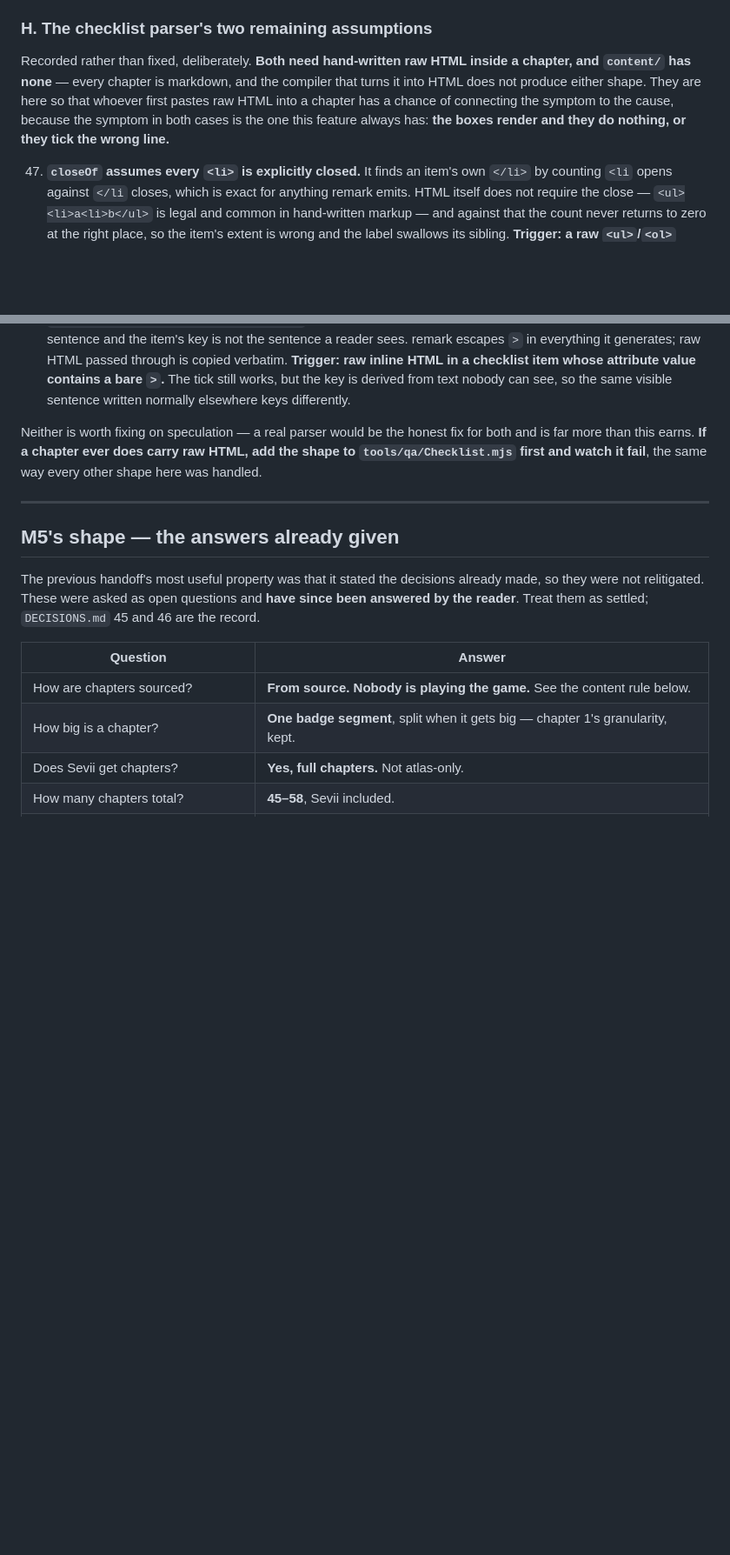
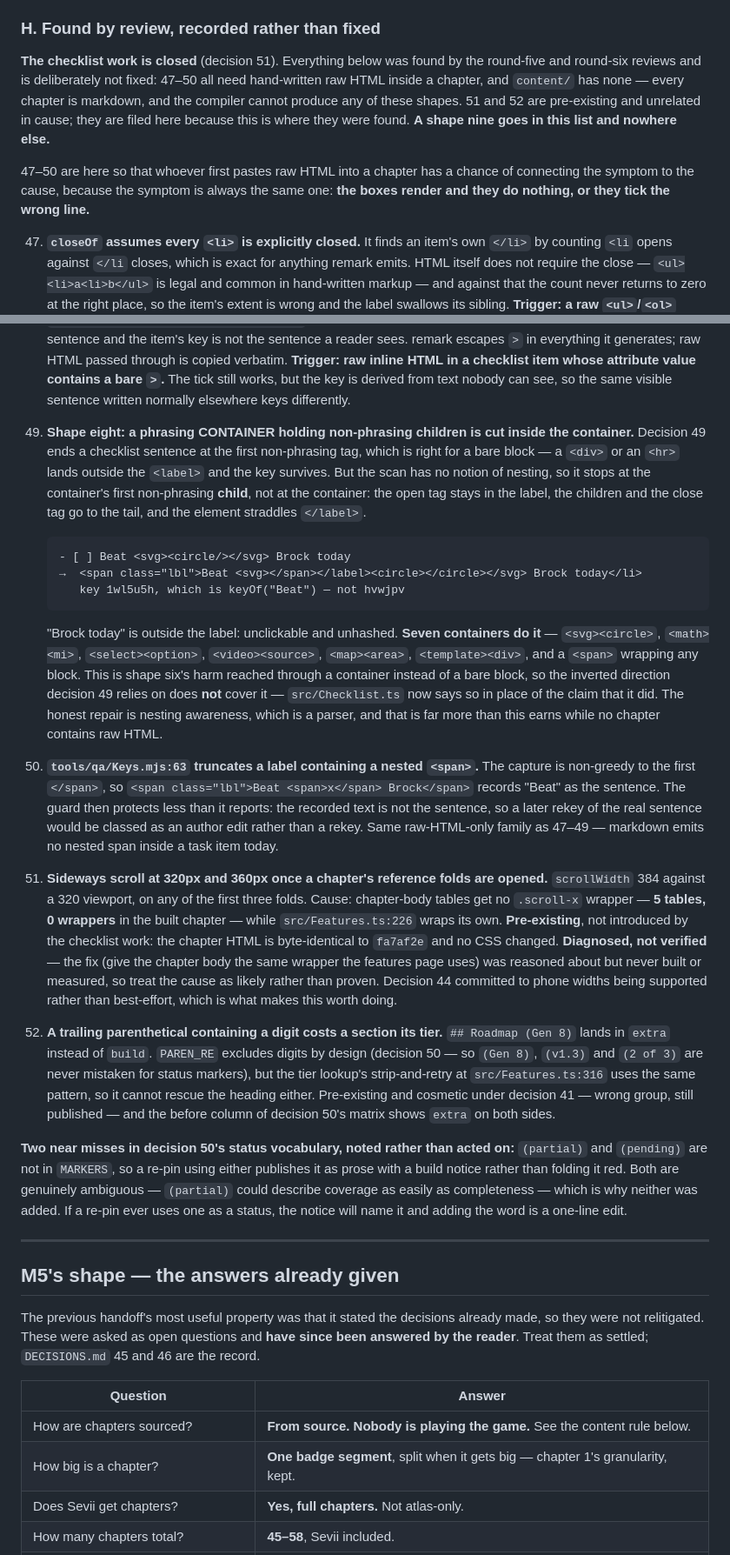
Before and after one commit to evilchinesefood/PKMN-World-Guide, a Markdown page: docs/NEXT.md, 2 parts joined by grey strips. Shown at 87% size. GitHub-like rendering; blank space fills up the shorter version.

Commit message:
docs: group H holds the six findings review left open
Renamed from "the checklist parser's two remaining assumptions" -- it now holds
six, and two of them are not parser items. 47-50 are the raw-HTML family and
need markup content/ does not contain; 51 (320/360px sideways scroll, chapter
tables get no .scroll-x wrapper, 5 tables 0 wrappers, recorded as
diagnosed-not-verified) and 52 ((Gen 8) costing Roadmap its tier) are
pre-existing and unrelated in cause. Plus the two near misses in decision 50's
status vocabulary, (partial) and (pending), and why neither was added.

The checklist work is closed. A shape nine goes in this list and nowhere else.

Co-Authored-By: Claude Opus 5 (1M context) <noreply@anthropic.com>
Claude-Session: https://claude.ai/code/session_01EFHH67v76mi8gG67a1GvCa

````diff
--- a/docs/NEXT.md
+++ b/docs/NEXT.md
@@ -394,13 +394,17 @@ are **fixed**, in `0e4053d` and `d1c4845`. See decision 44.
     in the current DOM. Relatedly, while `pw-reveal-all == "1"` an individual close does not survive
     a reload and nothing in the UI explains why — spec-compliant, but confusing.
 
-### H. The checklist parser's two remaining assumptions
+### H. Found by review, recorded rather than fixed
 
-Recorded rather than fixed, deliberately. **Both need hand-written raw HTML inside a chapter, and
-`content/` has none** — every chapter is markdown, and the compiler that turns it into HTML does
-not produce either shape. They are here so that whoever first pastes raw HTML into a chapter has a
-chance of connecting the symptom to the cause, because the symptom in both cases is the one this
-feature always has: **the boxes render and they do nothing, or they tick the wrong line.**
+**The checklist work is closed** (decision 51). Everything below was found by the round-five and
+round-six reviews and is deliberately not fixed: 47–50 all need hand-written raw HTML inside a
+chapter, and `content/` has none — every chapter is markdown, and the compiler cannot produce any
+of these shapes. 51 and 52 are pre-existing and unrelated in cause; they are filed here because
+this is where they were found. **A shape nine goes in this list and nowhere else.**
+
+47–50 are here so that whoever first pastes raw HTML into a chapter has a chance of connecting the
+symptom to the cause, because the symptom is always the same one: **the boxes render and they do
+nothing, or they tick the wrong line.**
 
 47. **`closeOf` assumes every `<li>` is explicitly closed.** It finds an item's own `</li>` by
     counting `<li` opens against `</li` closes, which is exact for anything remark emits. HTML
@@ -418,10 +422,54 @@ feature always has: **the boxes render and they do nothing, or they tick the wro
     contains a bare `>`.** The tick still works, but the key is derived from text nobody can see,
     so the same visible sentence written normally elsewhere keys differently.
 
-Neither is worth fixing on speculation — a real parser would be the honest fix for both and is far
-more than this earns. **If a chapter ever does carry raw HTML, add the shape to
-`tools/qa/Checklist.mjs` first and watch it fail**, the same way every other shape here was
-handled.
+49. **Shape eight: a phrasing CONTAINER holding non-phrasing children is cut inside the
+    container.** Decision 49 ends a checklist sentence at the first non-phrasing tag, which is
+    right for a bare block — a `<div>` or an `<hr>` lands outside the `<label>` and the key
+    survives. But the scan has no notion of nesting, so it stops at the container's first
+    non-phrasing **child**, not at the container: the open tag stays in the label, the children
+    and the close tag go to the tail, and the element straddles `</label>`.
+
+    ```
+    - [ ] Beat <svg><circle/></svg> Brock today
+    →  <span class="lbl">Beat <svg></span></label><circle></circle></svg> Brock today</li>
+       key 1wl5u5h, which is keyOf("Beat") — not hvwjpv
+    ```
+
+    "Brock today" is outside the label: unclickable and unhashed. **Seven containers do it** —
+    `<svg><circle>`, `<math><mi>`, `<select><option>`, `<video><source>`, `<map><area>`,
+    `<template><div>`, and a `<span>` wrapping any block. This is shape six's harm reached
+    through a container instead of a bare block, so the inverted direction decision 49 relies on
+    does **not** cover it — `src/Checklist.ts` now says so in place of the claim that it did.
+    The honest repair is nesting awareness, which is a parser, and that is far more than this
+    earns while no chapter contains raw HTML.
+
+50. **`tools/qa/Keys.mjs:63` truncates a label containing a nested `<span>`.** The capture is
+    non-greedy to the first `</span>`, so `<span class="lbl">Beat <span>x</span> Brock</span>`
+    records "Beat" as the sentence. The guard then protects less than it reports: the recorded
+    text is not the sentence, so a later rekey of the real sentence would be classed as an author
+    edit rather than a rekey. Same raw-HTML-only family as 47–49 — markdown emits no nested span
+    inside a task item today.
+51. **Sideways scroll at 320px and 360px once a chapter's reference folds are opened.**
+    `scrollWidth` 384 against a 320 viewport, on any of the first three folds. Cause: chapter-body
+    tables get no `.scroll-x` wrapper — **5 tables, 0 wrappers** in the built chapter — while
+    `src/Features.ts:226` wraps its own. **Pre-existing**, not introduced by the checklist work:
+    the chapter HTML is byte-identical to `fa7af2e` and no CSS changed. **Diagnosed, not
+    verified** — the fix (give the chapter body the same wrapper the features page uses) was
+    reasoned about but never built or measured, so treat the cause as likely rather than proven.
+    Decision 44 committed to phone widths being supported rather than best-effort, which is what
+    makes this worth doing.
+52. **A trailing parenthetical containing a digit costs a section its tier.** `## Roadmap
+(Gen 8)` lands in `extra` instead of `build`. `PAREN_RE` excludes digits by design (decision
+    50 — so `(Gen 8)`, `(v1.3)` and `(2 of 3)` are never mistaken for status markers), but the
+    tier lookup's strip-and-retry at `src/Features.ts:316` uses the same pattern, so it cannot
+    rescue the heading either. Pre-existing and cosmetic under decision 41 — wrong group, still
+    published — and the before column of decision 50's matrix shows `extra` on both sides.
+
+**Two near misses in decision 50's status vocabulary, noted rather than acted on:** `(partial)`
+and `(pending)` are not in `MARKERS`, so a re-pin using either publishes it as prose with a build
+notice rather than folding it red. Both are genuinely ambiguous — `(partial)` could describe
+coverage as easily as completeness — which is why neither was added. If a re-pin ever uses one as
+a status, the notice will name it and adding the word is a one-line edit.
 
 ---
 
````
